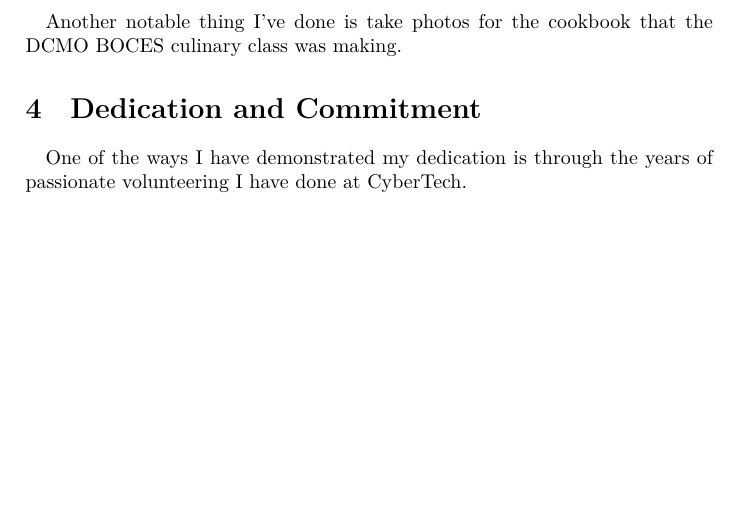
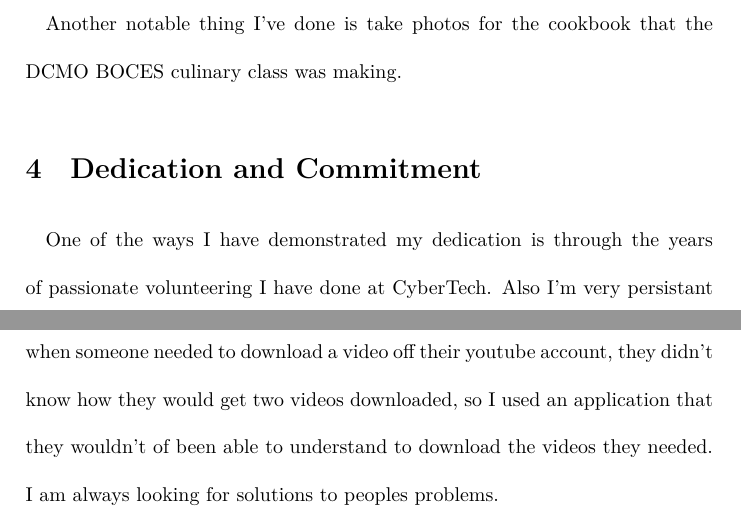
Before and after one commit to AdrianKoshka/scholarship-paper, a LaTeX document (header.tex, which reads body.tex): part of page 4 of 4 before the commit and two parts of pages 5 and 6 of 6 after it, the two joined at a grey line, cut so that both start at the same text, the shorter picture padded with empty space. Compiled offline with XeLaTeX.

Commit message:
[Change] finish things up

```diff
--- a/body.tex
+++ b/body.tex
@@ -118,5 +118,10 @@ BOCES culinary class was making.
 \section{Dedication and Commitment}
 \paragraph{}
 One of the ways I have demonstrated my dedication is through the years of
-passionate volunteering I have done at CyberTech.
+passionate volunteering I have done at CyberTech. Also I'm very persistant
+when it comes to finding a solution to a problem. One example of this was
+today, when someone needed to download a video off their youtube account, they
+didn't know how they would get two videos downloaded, so I used an application
+that they wouldn't of been able to understand to download the videos they
+needed. I am always looking for solutions to peoples problems.
 \par
```
Also changed, not shown: header.tex (+3 -2 lines).
